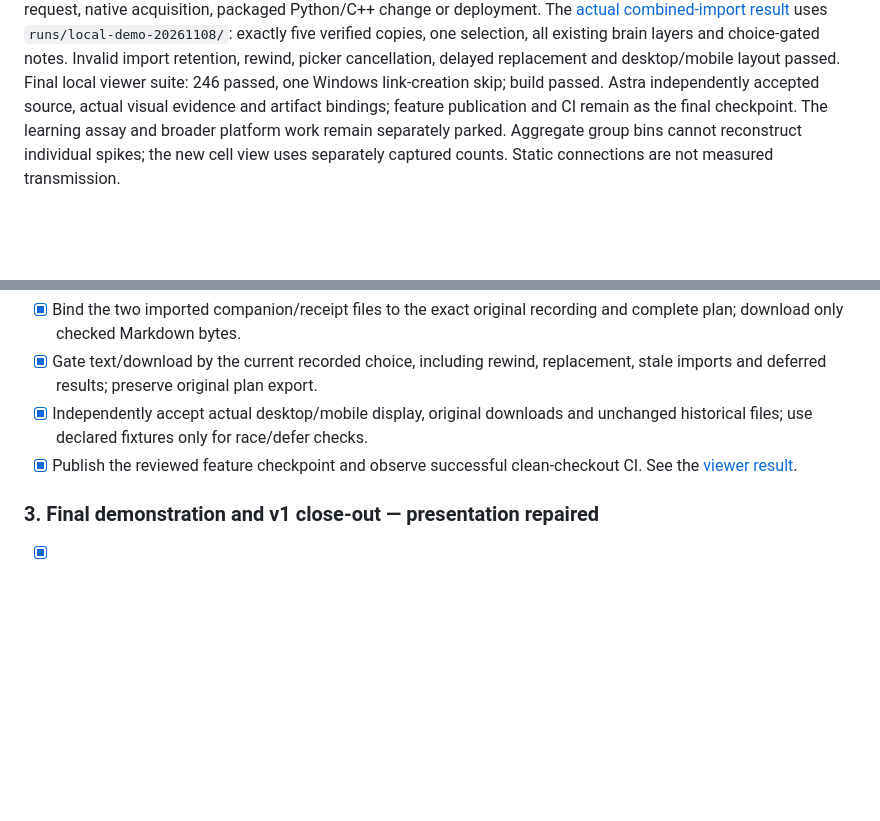
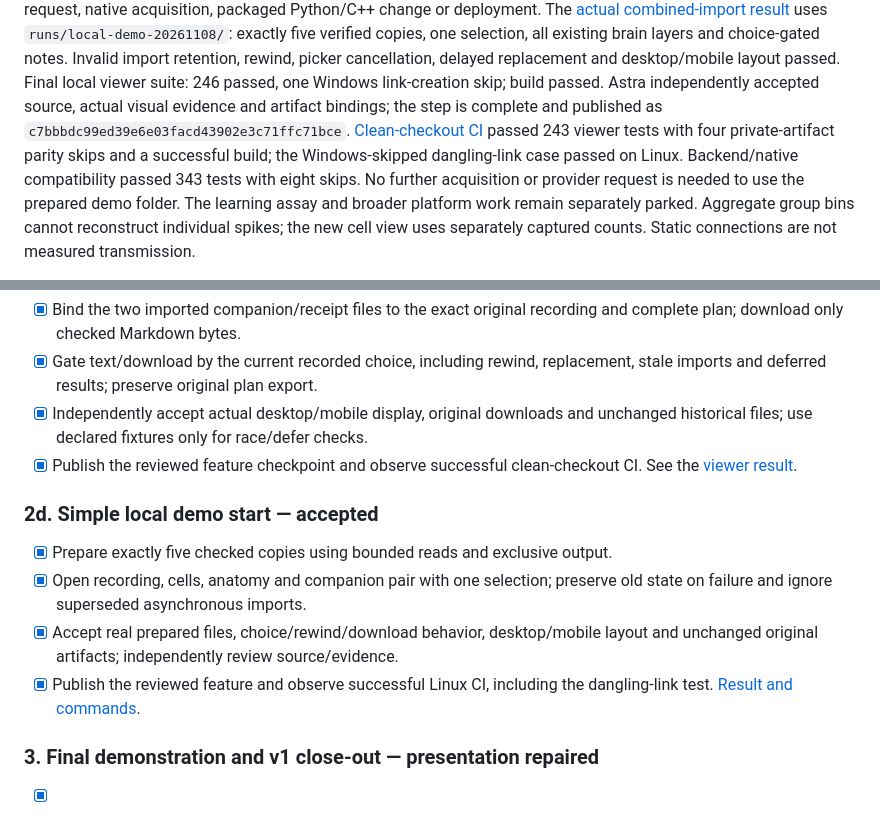
Before and after one commit to manu-brighter/fly-connectome-sim, a Markdown page: docs/cloud-handover.md, 2 parts joined by grey strips. Drawn GitHub-style; blank space fills up the shorter version.

Commit message:
docs / local-demo-open : Close the accepted demo-start checkpoint
- Record actual feature CI results and Linux dangling-link coverage
- Close the selected continuation while preserving artifact and research boundaries

```diff
--- a/docs/cloud-handover.md
+++ b/docs/cloud-handover.md
@@ -55,7 +55,12 @@ all existing brain layers and choice-gated notes. Invalid import retention,
 rewind, picker cancellation, delayed replacement and desktop/mobile layout passed.
 Final local viewer suite: 246 passed, one Windows link-creation skip; build passed.
 Astra independently accepted source, actual visual evidence and artifact bindings;
-feature publication and CI remain as the final checkpoint.
+the step is complete and published as `c7bbbdc99ed39e6e03facd43902e3c71ffc71bce`.
+[Clean-checkout CI](https://github.com/manu-brighter/fly-connectome-sim/actions/runs/42525145089)
+passed 243 viewer tests with four private-artifact parity skips and a successful
+build; the Windows-skipped dangling-link case passed on Linux. Backend/native
+compatibility passed 343 tests with eight skips. No further acquisition or
+provider request is needed to use the prepared demo folder.
 The learning assay and broader platform work remain separately parked.
 Aggregate group bins cannot reconstruct individual spikes; the new cell view uses
 separately captured counts. Static connections are not measured transmission.
@@ -302,6 +307,16 @@ inspection, not as a session recording accepted by the viewer.
 - [x] Publish the reviewed feature checkpoint and observe successful clean-checkout
   CI. See the [viewer result](experiments/2026-11-08-followup-viewer.md).
 
+### 2d. Simple local demo start — accepted
+
+- [x] Prepare exactly five checked copies using bounded reads and exclusive output.
+- [x] Open recording, cells, anatomy and companion pair with one selection;
+  preserve old state on failure and ignore superseded asynchronous imports.
+- [x] Accept real prepared files, choice/rewind/download behavior, desktop/mobile
+  layout and unchanged original artifacts; independently review source/evidence.
+- [x] Publish the reviewed feature and observe successful Linux CI, including
+  the dangling-link test. [Result and commands](experiments/2026-11-08-local-demo-open.md).
+
 ### 3. Final demonstration and v1 close-out — presentation repaired
 
 - [x] Accept the November 8 genuine-proposal session with 256 recorded cells,
```
Also changed, not shown: docs/experiments/2026-11-08-local-demo-open.md (+8 -0 lines), 1 other file.
